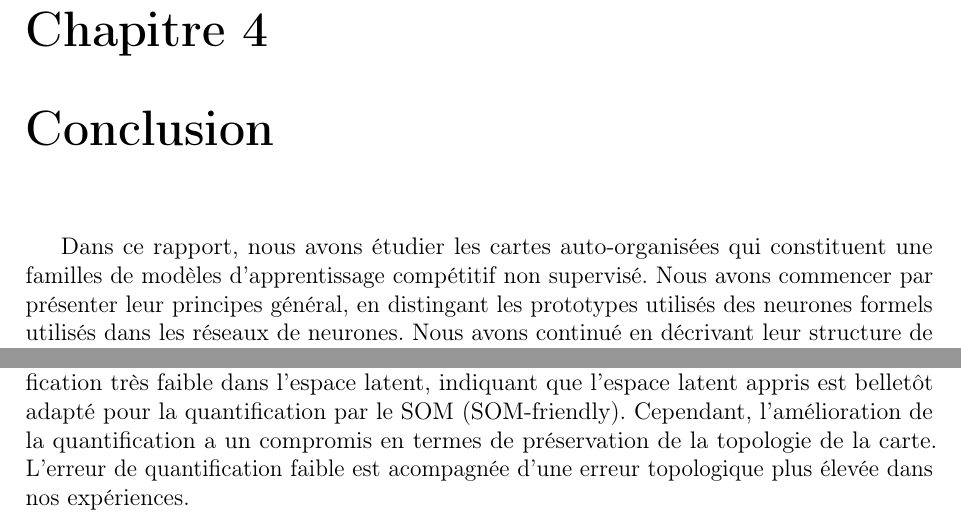
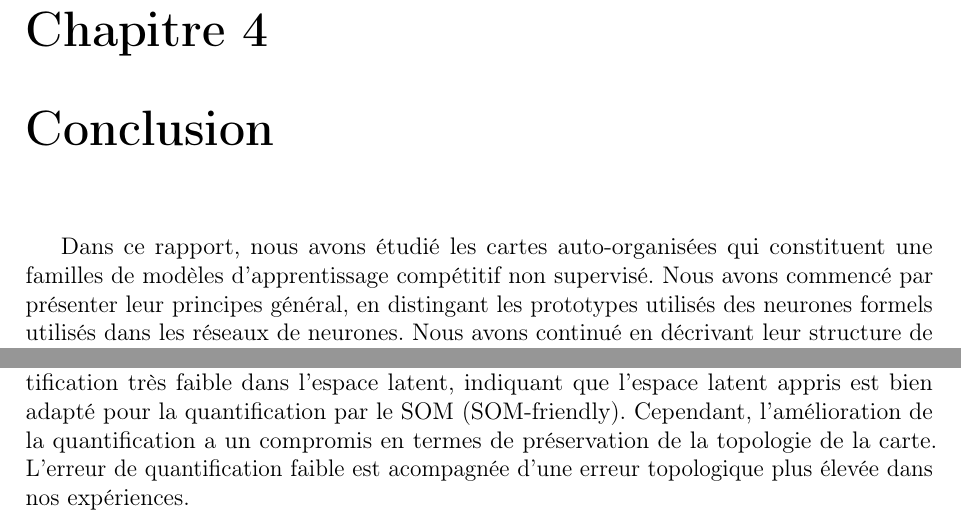
Before and after one commit to W1ll1amCA/SOM-DESOM, a LaTeX document (rapport/Rapport.tex): two parts of page 47 of 49, joined at a grey line, cut so that both start at the same text. Compiled offline with pdfLaTeX.

Commit message:
quelques correction pour la conclusion

```diff
--- a/rapport/Rapport.tex
+++ b/rapport/Rapport.tex
@@ -2329,8 +2329,8 @@ Dans nos expériences, les tailles intermédiaires semblent offrir un compromis
 
 \chapter{Conclusion}
 
-Dans ce rapport, nous avons étudier les cartes auto-organisées qui constituent une familles de modèles d'apprentissage
-compétitif non supervisé. Nous avons commencer par présenter leur principes général, en distingant les
+Dans ce rapport, nous avons étudié les cartes auto-organisées qui constituent une familles de modèles d'apprentissage
+compétitif non supervisé. Nous avons commencé par présenter leur principes général, en distingant les
 prototypes utilisés des neurones formels utilisés dans les réseaux de neurones. Nous avons continué
 en décrivant leur structure de base, leur algorithme de mis à jour, ainsi qu'un variant de SOM appelé batch SOM qui est plus adapté aux applications
 pratiques.
@@ -2345,7 +2345,7 @@ de manière conjointe une représentation latente des données d'entrée et une
 Une étude empirique a été réalisée sur deux sous-ensembles des jeux de données: MNIST et Fashion-MNIST.
 
 Les résultats obtenus montrent que le DESOM est une solution intéressante pour le traitement des données de grande dimension.
-Il permet d'obtenir une erreur de quantification très faible dans l'espace latent, indiquant que l'espace latent appris est belletôt adapté pour la quantification par le SOM (SOM-friendly).
+Il permet d'obtenir une erreur de quantification très faible dans l'espace latent, indiquant que l'espace latent appris est bien adapté pour la quantification par le SOM (SOM-friendly).
 Cependant, l'amélioration de la quantification a un compromis en termes de préservation de la topologie de la carte. L'erreur de quantification faible est acompagnée
 d'une erreur topologique plus élevée dans nos expériences.
 
```
Also changed, not shown: 1 other file.
